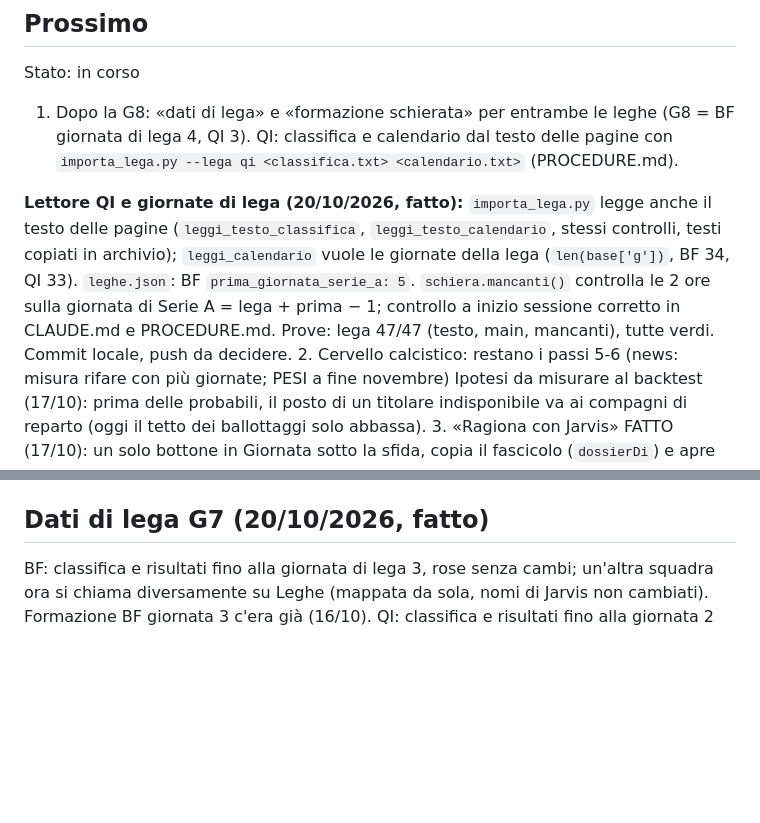
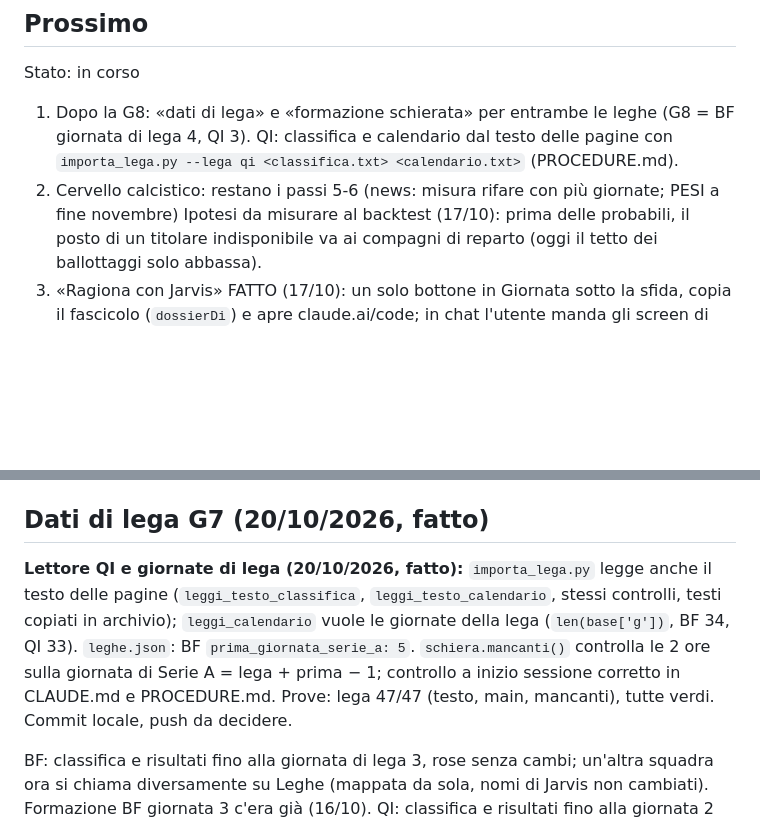
Before and after one commit to ManzoChinaglia/JARVIS, a Markdown page: STATO.md, 2 parts joined by grey strips. Rendered like a GitHub page; blank space fills up the shorter version.

Commit message:
STATO: nota del lettore QI nella sezione G7
Co-Authored-By: Claude Opus 5.5 <noreply@anthropic.com>

```diff
--- a/STATO.md
+++ b/STATO.md
@@ -4,8 +4,6 @@
 <!-- pannello «Punti aperti»: max 3 punti, una riga ciascuno; si aggiorna a fine sessione -->
 Stato: in corso
 1. Dopo la G8: «dati di lega» e «formazione schierata» per entrambe le leghe (G8 = BF giornata di lega 4, QI 3). QI: classifica e calendario dal testo delle pagine con `importa_lega.py --lega qi <classifica.txt> <calendario.txt>` (PROCEDURE.md).
-
-**Lettore QI e giornate di lega (20/10/2026, fatto):** `importa_lega.py` legge anche il testo delle pagine (`leggi_testo_classifica`, `leggi_testo_calendario`, stessi controlli, testi copiati in archivio); `leggi_calendario` vuole le giornate della lega (`len(base['g'])`, BF 34, QI 33). `leghe.json`: BF `prima_giornata_serie_a: 5`. `schiera.mancanti()` controlla le 2 ore sulla giornata di Serie A = lega + prima − 1; controllo a inizio sessione corretto in CLAUDE.md e PROCEDURE.md. Prove: lega 47/47 (testo, main, mancanti), tutte verdi. Commit locale, push da decidere.
 2. Cervello calcistico: restano i passi 5-6 (news: misura rifare con più giornate; PESI a fine novembre) Ipotesi da misurare al backtest (17/10): prima delle probabili, il posto di un titolare indisponibile va ai compagni di reparto (oggi il tetto dei ballottaggi solo abbassa).
 3. «Ragiona con Jarvis» FATTO (17/10): un solo bottone in Giornata sotto la sfida, copia il fascicolo (`dossierDi`) e apre claude.ai/code; in chat l'utente manda gli screen di Leghe e ragiona con la skill `dubbio` (nel repo, valida anche nel cloud). Prove 344/344. NON verificato sull'iPhone: se dalla schermata Home il link apre l'app Claude, e la copia negli appunti
 
@@ -14,6 +12,8 @@ Altri punti aperti: grafica wow e sfida in tempo reale pushate (`657ecee`), rest
 (al 17/10/2026 sera — campo ridisegnato con avversario, consiglio ridotto al solo banner del modificatore (non cliccabile; vista e `apriConsiglio` tolti), mercato tolto, stemmi delle altre squadre come data URI in `dati/lega.json` → `stemmi` (cifrato; `importa_lega.py` li conserva), podio in Lega; prove 339/339)
 
 ## Dati di lega G7 (20/10/2026, fatto)
+**Lettore QI e giornate di lega (20/10/2026, fatto):** `importa_lega.py` legge anche il testo delle pagine (`leggi_testo_classifica`, `leggi_testo_calendario`, stessi controlli, testi copiati in archivio); `leggi_calendario` vuole le giornate della lega (`len(base['g'])`, BF 34, QI 33). `leghe.json`: BF `prima_giornata_serie_a: 5`. `schiera.mancanti()` controlla le 2 ore sulla giornata di Serie A = lega + prima − 1; controllo a inizio sessione corretto in CLAUDE.md e PROCEDURE.md. Prove: lega 47/47 (testo, main, mancanti), tutte verdi. Commit locale, push da decidere.
+
 BF: classifica e risultati fino alla giornata di lega 3, rose senza cambi; un'altra squadra ora si chiama diversamente su Leghe (mappata da sola, nomi di Jarvis non cambiati). Formazione BF giornata 3 c'era già (16/10). QI: classifica e risultati fino alla giornata 2 letti dal testo delle pagine («Scarica ora» non scarica, vedi PROCEDURE.md); formazione giornata 2 importata (4-3-3); rose senza cambi. `importa_rose.py`: nuovo formato del sito `Rose_<slug>.xlsx` (`blocchi_sito`) e `--lega`. Prove: rose 28/28, app 344/344, tutte verdi.
 
 ## «Ragiona con Jarvis» (17/10/2026, fatto)
```
